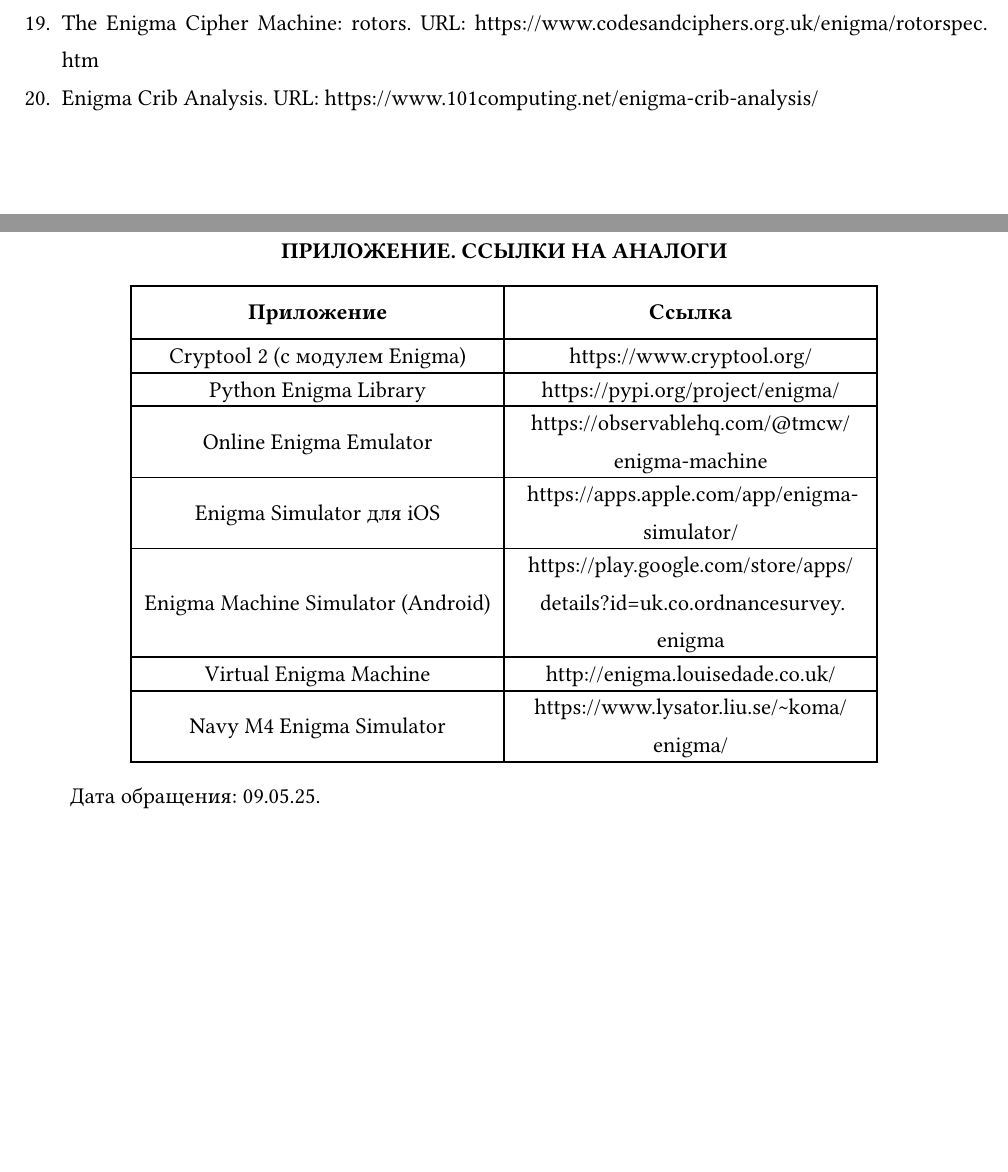
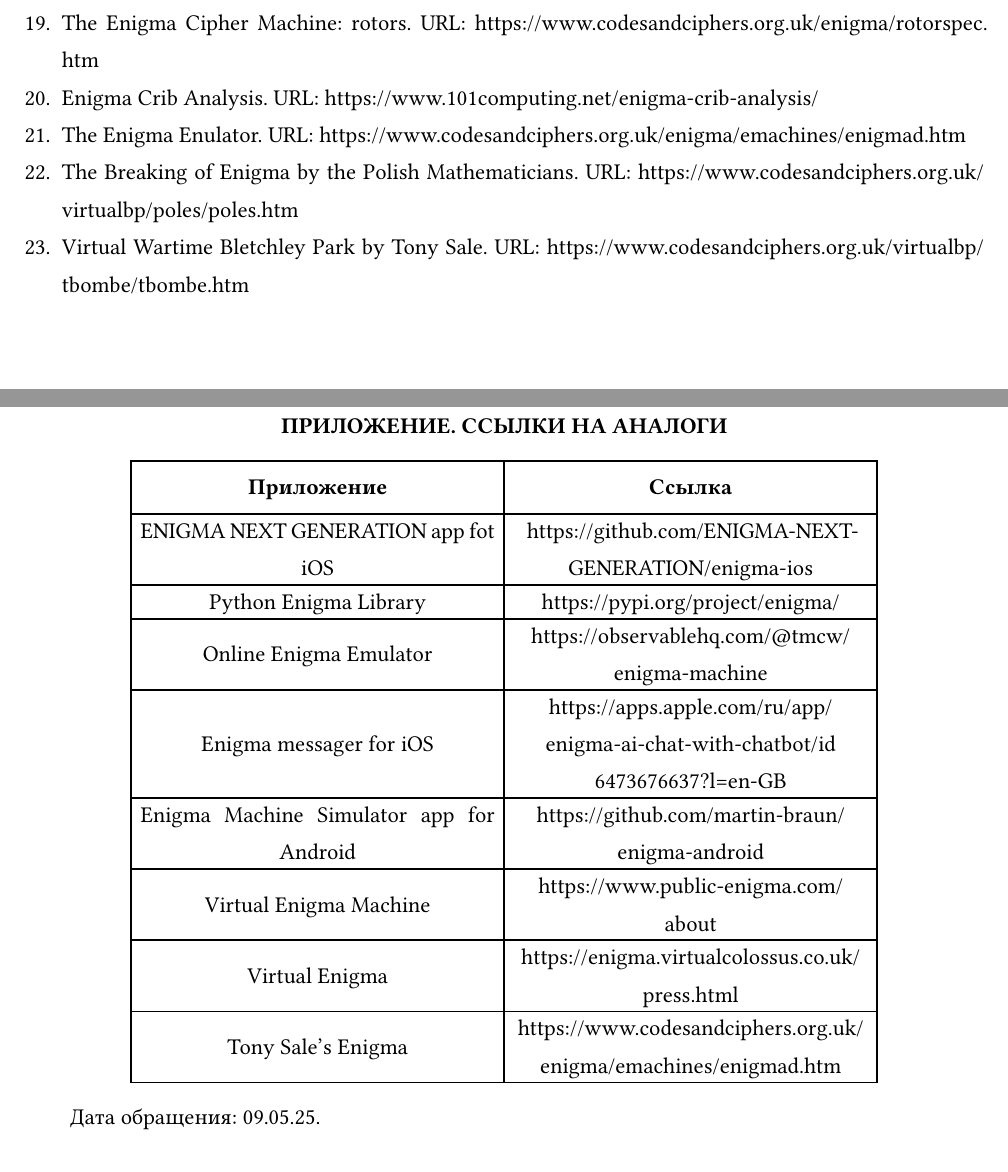
Before and after one commit to Misss-Lacoste/Enigma-Cipher-Machine, a Typst document (Документация/ТЗ/main.typ, which reads Документация/ТЗ/body.typ): two parts of pages 24 and 25 of 26, joined at a grey line, cut so that both start at the same text. Compiled offline with Typst 0.15; a missing font is replaced by an installed copy or a similar font.

Commit message:
upd ТЗ

```diff
--- a/Документация/ТЗ/body.typ
+++ b/Документация/ТЗ/body.typ
@@ -594,8 +595,11 @@
 18. The Enigma Cipher Machine. URL: https://www.codesandciphers.org.uk/enigma/index.htm
 19. The Enigma Cipher Machine: rotors. URL: https://www.codesandciphers.org.uk/enigma/rotorspec.htm
 20. Enigma Crib Analysis. URL: https://www.101computing.net/enigma-crib-analysis/
+21. The Enigma Enulator. URL: https://www.codesandciphers.org.uk/enigma/emachines/enigmad.htm
+22. The Breaking of Enigma by the Polish Mathematicians. URL: https://www.codesandciphers.org.uk/virtualbp/poles/poles.htm
+23. Virtual Wartime Bletchley Park by Tony Sale. URL: https://www.codesandciphers.org.uk/virtualbp/tbombe/tbombe.htm
 
-= ПРИЛОЖЕНИЕ. ССЫЛКИ НА АНАЛОГИ
+= ПРИЛОЖЕНИЕ. ССЫЛКИ НА АНАЛОГИ <analog>
 
 #figure(
   table(
@@ -604,13 +608,14 @@
     align: center + horizon,
     table.header([*Приложение*], [*Ссылка*]),
 
-    [Cryptool 2 (с модулем Enigma)], [https://www.cryptool.org/],
+    [ENIGMA NEXT GENERATION app fot iOS], [https://github.com/ENIGMA-NEXT-GENERATION/enigma-ios],
     [Python Enigma Library], [https://pypi.org/project/enigma/],
     [Online Enigma Emulator], [https://observablehq.com/@tmcw/enigma-machine],
-    [Enigma Simulator для iOS], [https://apps.apple.com/app/enigma-simulator/],
-    [Enigma Machine Simulator (Android)], [https://play.google.com/store/apps/details?id=uk.co.ordnancesurvey.enigma],
-    [Virtual Enigma Machine], [http://enigma.louisedade.co.uk/],
-    [Navy M4 Enigma Simulator], [https://www.lysator.liu.se/~koma/enigma/],
+    [Enigma messager for iOS], [https://apps.apple.com/ru/app/enigma-ai-chat-with-chatbot/id6473676637?l=en-GB],
+    [Enigma Machine Simulator app for Android], [https://github.com/martin-braun/enigma-android],
+    [Virtual Enigma Machine], [https://www.public-enigma.com/about],
+    [Virtual Enigma], [https://enigma.virtualcolossus.co.uk/press.html],
+    [Tony Sale's Enigma], [https://www.codesandciphers.org.uk/enigma/emachines/enigmad.htm]
   )
 )
 
```
Also changed, not shown: Документация/ТЗ/cfg.typ (+1 -1 lines), Документация/ТЗ/body.typ (19 more changed lines).
